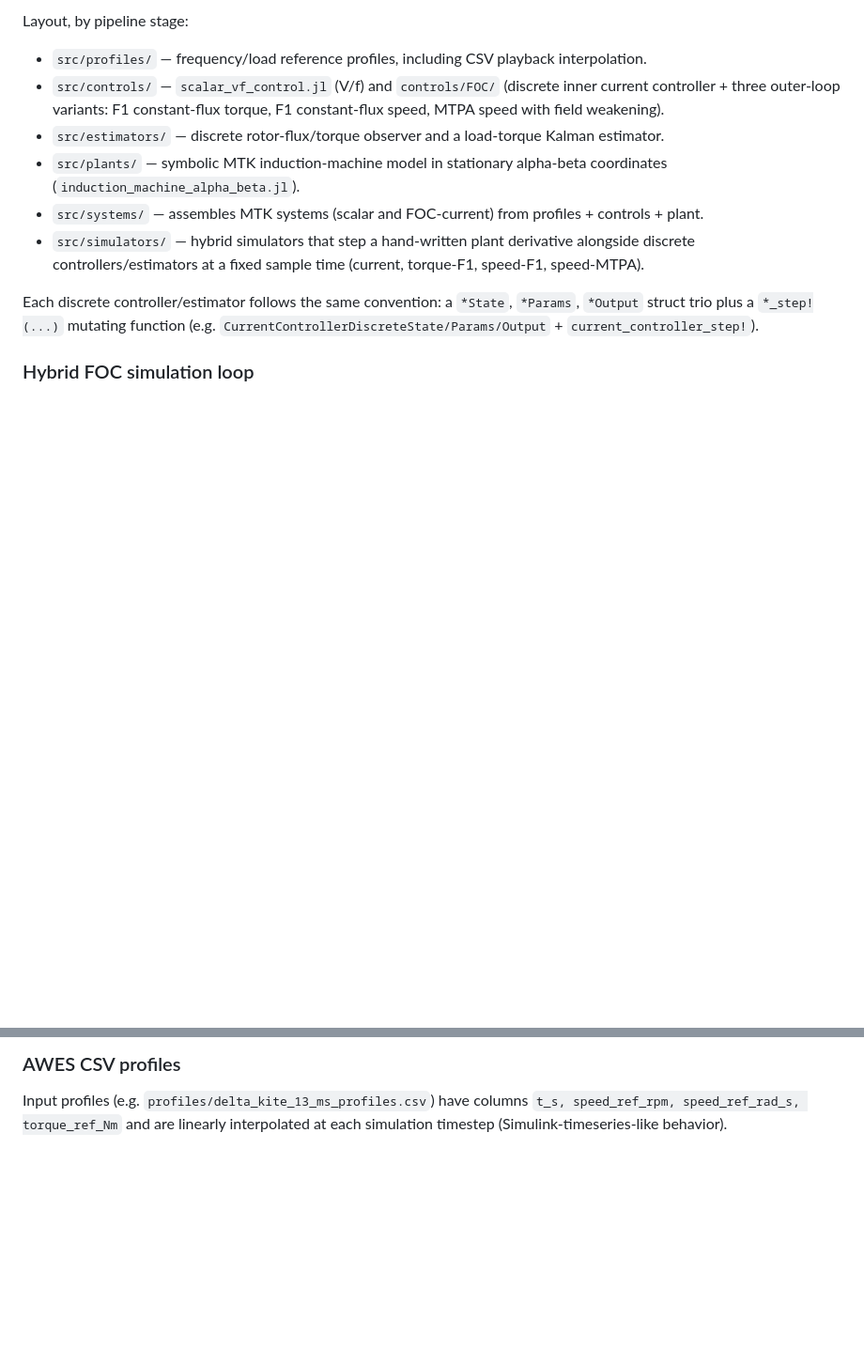
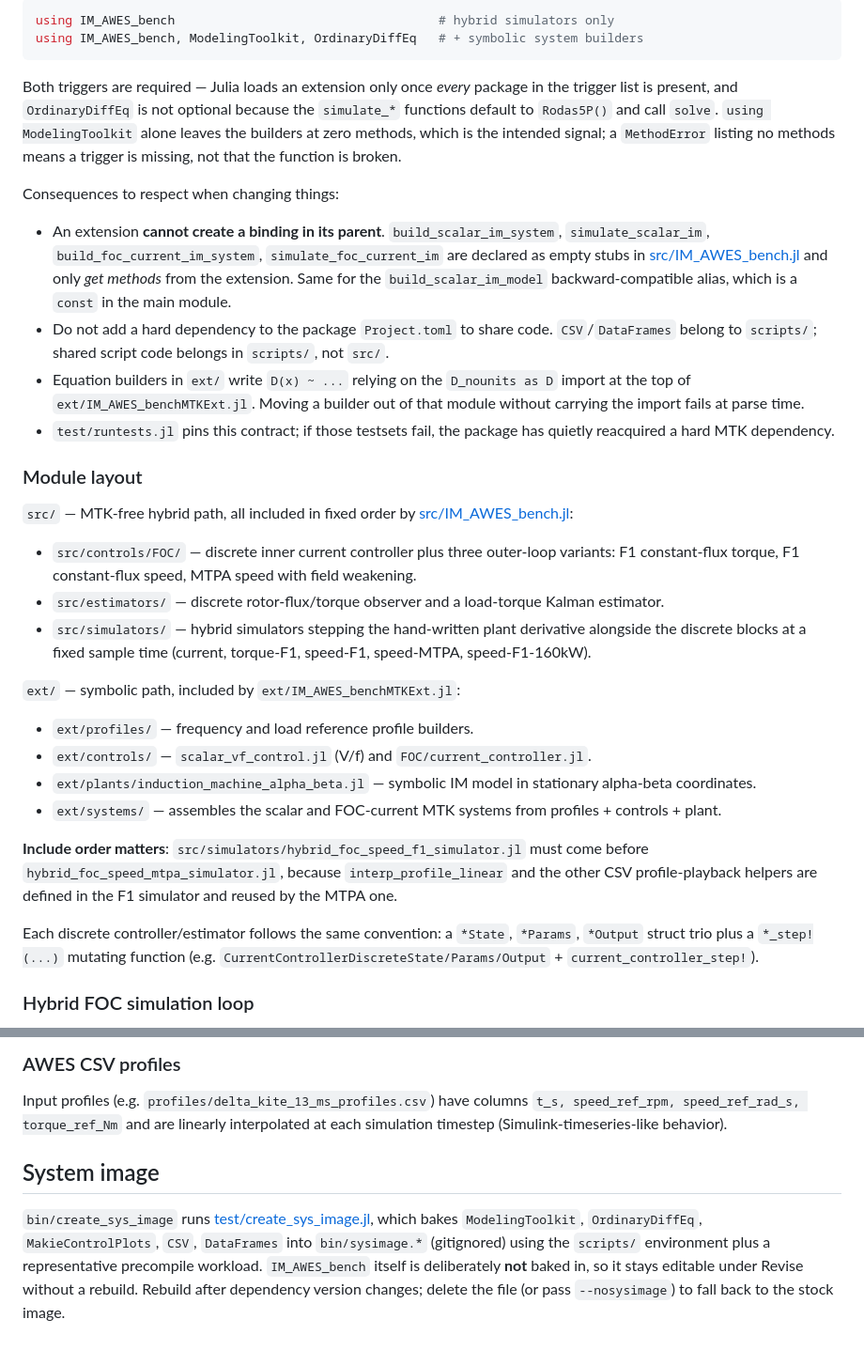
Before and after one commit to c-nicomar/IM_AWES_bench.jl, a Markdown page: CLAUDE.md, 2 parts joined by grey strips. Shown at 94% size. Drawn GitHub-style; blank space fills up the shorter version.

````diff
--- a/CLAUDE.md
+++ b/CLAUDE.md
@@ -43,11 +57,31 @@ Scripts write CSV output to `results/` (gitignored). On Windows, `ENV["KMP_DUPLI
 
-Layout, by pipeline stage:
-- `src/profiles/` — frequency/load reference profiles, including CSV playback interpolation.
-- `src/controls/` — `scalar_vf_control.jl` (V/f) and `controls/FOC/` (discrete inner current controller + three outer-loop variants: F1 constant-flux torque, F1 constant-flux speed, MTPA speed with field weakening).
+```julia
+using IM_AWES_bench                                    # hybrid simulators only
+using IM_AWES_bench, ModelingToolkit, OrdinaryDiffEq   # + symbolic system builders
+```
+
+Both triggers are required — Julia loads an extension only once *every* package in the trigger list is present, and `OrdinaryDiffEq` is not optional because the `simulate_*` functions default to `Rodas5P()` and call `solve`. `using ModelingToolkit` alone leaves the builders at zero methods, which is the intended signal; a `MethodError` listing no methods means a trigger is missing, not that the function is broken.
+
+Consequences to respect when changing things:
+- An extension **cannot create a binding in its parent**. `build_scalar_im_system`, `simulate_scalar_im`, `build_foc_current_im_system`, `simulate_foc_current_im` are declared as empty stubs in [src/IM_AWES_bench.jl](src/IM_AWES_bench.jl) and only *get methods* from the extension. Same for the `build_scalar_im_model` backward-compatible alias, which is a `const` in the main module.
+- Do not add a hard dependency to the package `Project.toml` to share code. `CSV`/`DataFrames` belong to `scripts/`; shared script code belongs in `scripts/`, not `src/`.
+- Equation builders in `ext/` write `D(x) ~ ...` relying on the `D_nounits as D` import at the top of `ext/IM_AWES_benchMTKExt.jl`. Moving a builder out of that module without carrying the import fails at parse time.
+- `test/runtests.jl` pins this contract; if those testsets fail, the package has quietly reacquired a hard MTK dependency.
+
+### Module layout
+
+`src/` — MTK-free hybrid path, all included in fixed order by [src/IM_AWES_bench.jl](src/IM_AWES_bench.jl):
+- `src/controls/FOC/` — discrete inner current controller plus three outer-loop variants: F1 constant-flux torque, F1 constant-flux speed, MTPA speed with field weakening.
 - `src/estimators/` — discrete rotor-flux/torque observer and a load-torque Kalman estimator.
-- `src/plants/` — symbolic MTK induction-machine model in stationary alpha-beta coordinates (`induction_machine_alpha_beta.jl`).
-- `src/systems/` — assembles MTK systems (scalar and FOC-current) from profiles + controls + plant.
-- `src/simulators/` — hybrid simulators that step a hand-written plant derivative alongside discrete controllers/estimators at a fixed sample time (current, torque-F1, speed-F1, speed-MTPA).
+- `src/simulators/` — hybrid simulators stepping the hand-written plant derivative alongside the discrete blocks at a fixed sample time (current, torque-F1, speed-F1, speed-MTPA, speed-F1-160kW).
+
+`ext/` — symbolic path, included by `ext/IM_AWES_benchMTKExt.jl`:
+- `ext/profiles/` — frequency and load reference profile builders.
+- `ext/controls/` — `scalar_vf_control.jl` (V/f) and `FOC/current_controller.jl`.
+- `ext/plants/induction_machine_alpha_beta.jl` — symbolic IM model in stationary alpha-beta coordinates.
+- `ext/systems/` — assembles the scalar and FOC-current MTK systems from profiles + controls + plant.
+
+**Include order matters**: `src/simulators/hybrid_foc_speed_f1_simulator.jl` must come before `hybrid_foc_speed_mtpa_simulator.jl`, because `interp_profile_linear` and the other CSV profile-playback helpers are defined in the F1 simulator and reused by the MTPA one.
 
 Each discrete controller/estimator follows the same convention: a `*State`, `*Params`, `*Output` struct trio plus a `*_step!(...)` mutating function (e.g. `CurrentControllerDiscreteState/Params/Output` + `current_controller_step!`).
 
@@ -63,3 +97,7 @@ i.e. both electromagnetic torque `Te` and external/load torque `TL` are positive
 
 ### AWES CSV profiles
 Input profiles (e.g. `profiles/delta_kite_13_ms_profiles.csv`) have columns `t_s, speed_ref_rpm, speed_ref_rad_s, torque_ref_Nm` and are linearly interpolated at each simulation timestep (Simulink-timeseries-like behavior).
+
+## System image
+
+`bin/create_sys_image` runs [test/create_sys_image.jl](test/create_sys_image.jl), which bakes `ModelingToolkit`, `OrdinaryDiffEq`, `MakieControlPlots`, `CSV`, `DataFrames` into `bin/sysimage.*` (gitignored) using the `scripts/` environment plus a representative precompile workload. `IM_AWES_bench` itself is deliberately **not** baked in, so it stays editable under Revise without a rebuild. Rebuild after dependency version changes; delete the file (or pass `--nosysimage`) to fall back to the stock image.
````
Also changed, not shown: other parts of CLAUDE.md (+29 -15 lines).
